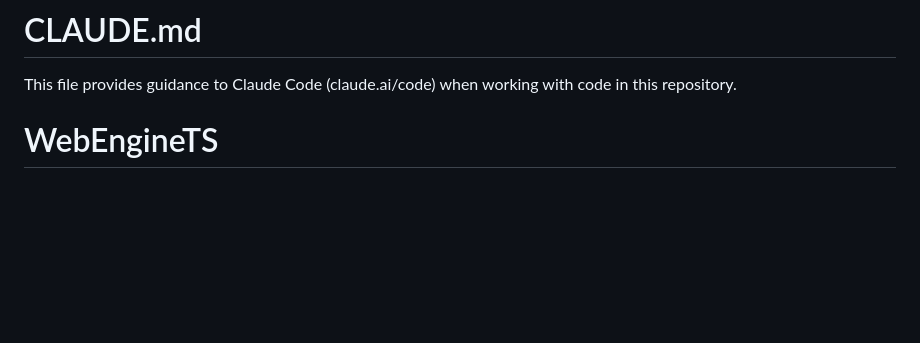
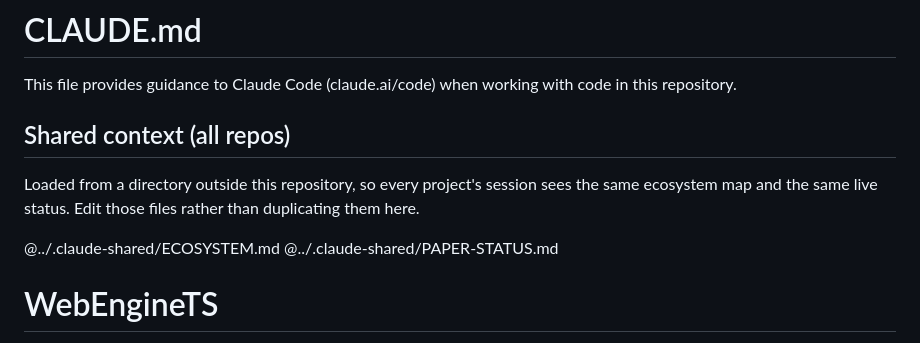
Before and after one commit to HuGoxDP/WebEngineTS, a Markdown page: CLAUDE.md, the part around the change. Rendered like a GitHub page; blank space fills up the shorter version.

Commit message:
docs(claude): load a shared ecosystem context from outside the repo
Each repository has its own Claude session with its own CLAUDE.md, and
the facts that are true for all of them — who owns what, which way
dependencies point, how an engine change reaches a consumer, where to
report a gap — were duplicated in each and drifted.

`../.claude-shared/` holds two files every session imports: ECOSYSTEM.md
(the map and the one-directional rule) and PAPER-STATUS.md (live state of
the resubmission, updated at the end of each session in whichever repo
it happened).

Deliberately two short files, not a knowledge base. Every line is loaded
into four sessions at once, so anything repo-specific stays in that
repo's own CLAUDE.md.

Co-Authored-By: Claude Opus 5 (1M context) <noreply@anthropic.com>

```diff
--- a/CLAUDE.md
+++ b/CLAUDE.md
@@ -1,6 +1,15 @@
 # CLAUDE.md
 
 This file provides guidance to Claude Code (claude.ai/code) when working with code in this repository.
+
+## Shared context (all repos)
+
+Loaded from a directory outside this repository, so every project's session sees the same
+ecosystem map and the same live status. Edit those files rather than duplicating them here.
+
+@../.claude-shared/ECOSYSTEM.md
+@../.claude-shared/PAPER-STATUS.md
+
 
 # WebEngineTS
 
```
